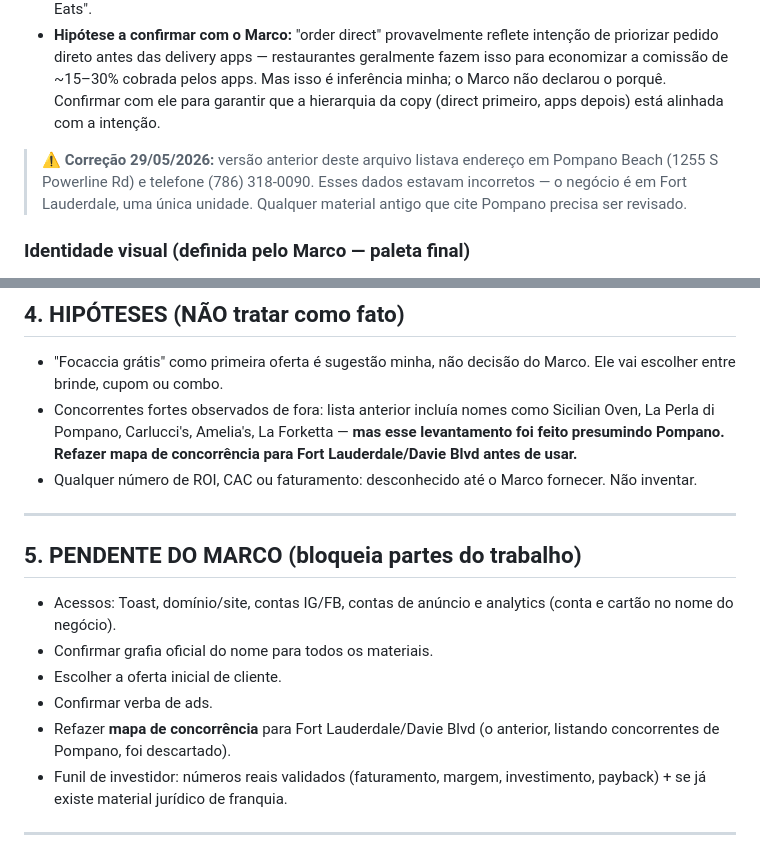
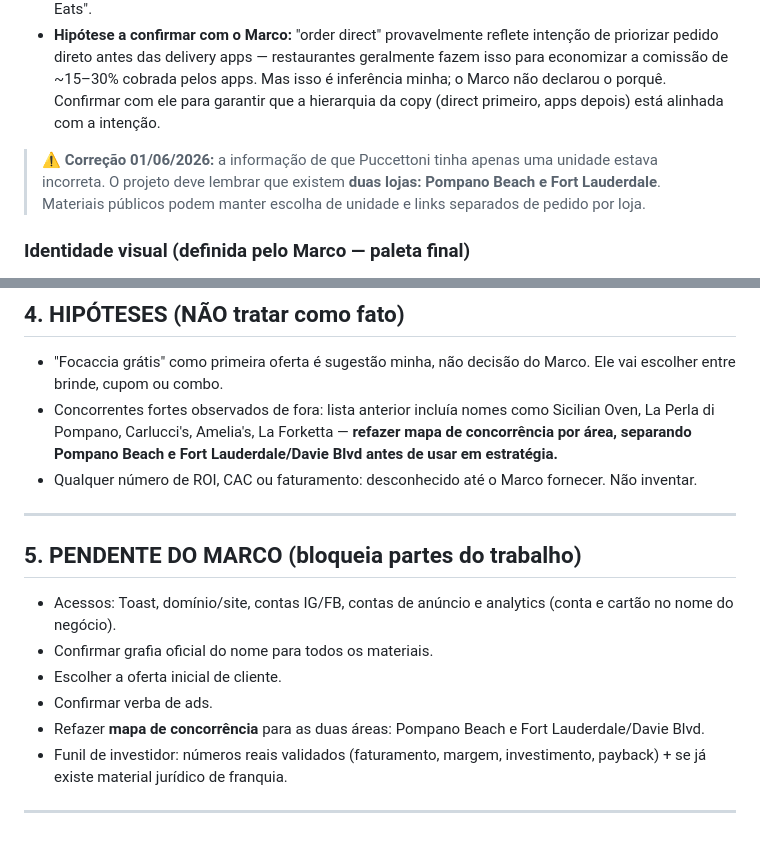
Before and after one commit to Puccettoni/puccettoni, a Markdown page: CONTEXTO_PROJETO_PUCCETTONI.md, 2 parts joined by grey strips. Rendered like a GitHub page.

```diff
--- a/CONTEXTO_PROJETO_PUCCETTONI.md
+++ b/CONTEXTO_PROJETO_PUCCETTONI.md
@@ -39,7 +41,7 @@ Objetivo do Marco: um sistema digital que gere (1) clientes e pedidos, (2) inves
 - Marco usa explicitamente a expressão **"order direct"** no texto de posicionamento que mandou em 29/05/2026 (lista junto com "online order, pickup, delivery"). Por isso o CTA principal da landing institucional foi colocado como **"Order Direct"** em vez de "Order Now" genérico ou "Order on Uber Eats".
 - **Hipótese a confirmar com o Marco:** "order direct" provavelmente reflete intenção de priorizar pedido direto antes das delivery apps — restaurantes geralmente fazem isso para economizar a comissão de ~15–30% cobrada pelos apps. Mas isso é inferência minha; o Marco não declarou o porquê. Confirmar com ele para garantir que a hierarquia da copy (direct primeiro, apps depois) está alinhada com a intenção.
 
-> ⚠️ **Correção 29/05/2026:** versão anterior deste arquivo listava endereço em Pompano Beach (1255 S Powerline Rd) e telefone (786) 318-0090. Esses dados estavam incorretos — o negócio é em Fort Lauderdale, uma única unidade. Qualquer material antigo que cite Pompano precisa ser revisado.
+> ⚠️ **Correção 01/06/2026:** a informação de que Puccettoni tinha apenas uma unidade estava incorreta. O projeto deve lembrar que existem **duas lojas: Pompano Beach e Fort Lauderdale**. Materiais públicos podem manter escolha de unidade e links separados de pedido por loja.
 
 ### Identidade visual (definida pelo Marco — paleta final)
 - Laranja Puccettoni #C17913 — cor principal. Botões, títulos, destaques.
@@ -106,7 +112,7 @@ Ambos `teste.html` (lead de cliente) e `index.html` (catering inquiry) hoje só
 ## 4. HIPÓTESES (NÃO tratar como fato)
 
 - "Focaccia grátis" como primeira oferta é sugestão minha, não decisão do Marco. Ele vai escolher entre brinde, cupom ou combo.
-- Concorrentes fortes observados de fora: lista anterior incluía nomes como Sicilian Oven, La Perla di Pompano, Carlucci's, Amelia's, La Forketta — **mas esse levantamento foi feito presumindo Pompano. Refazer mapa de concorrência para Fort Lauderdale/Davie Blvd antes de usar.**
+- Concorrentes fortes observados de fora: lista anterior incluía nomes como Sicilian Oven, La Perla di Pompano, Carlucci's, Amelia's, La Forketta — **refazer mapa de concorrência por área, separando Pompano Beach e Fort Lauderdale/Davie Blvd antes de usar em estratégia.**
 - Qualquer número de ROI, CAC ou faturamento: desconhecido até o Marco fornecer. Não inventar.
 
 ---
@@ -117,7 +123,7 @@ Ambos `teste.html` (lead de cliente) e `index.html` (catering inquiry) hoje só
 - Confirmar grafia oficial do nome para todos os materiais.
 - Escolher a oferta inicial de cliente.
 - Confirmar verba de ads.
-- Refazer **mapa de concorrência** para Fort Lauderdale/Davie Blvd (o anterior, listando concorrentes de Pompano, foi descartado).
+- Refazer **mapa de concorrência** para as duas áreas: Pompano Beach e Fort Lauderdale/Davie Blvd.
 - Funil de investidor: números reais validados (faturamento, margem, investimento, payback) + se já existe material jurídico de franquia.
 
 ---
```
Also changed, not shown: other parts of CONTEXTO_PROJETO_PUCCETTONI.md (+15 -9 lines), BRIEFING_MARCO.md (+2 -0 lines).
